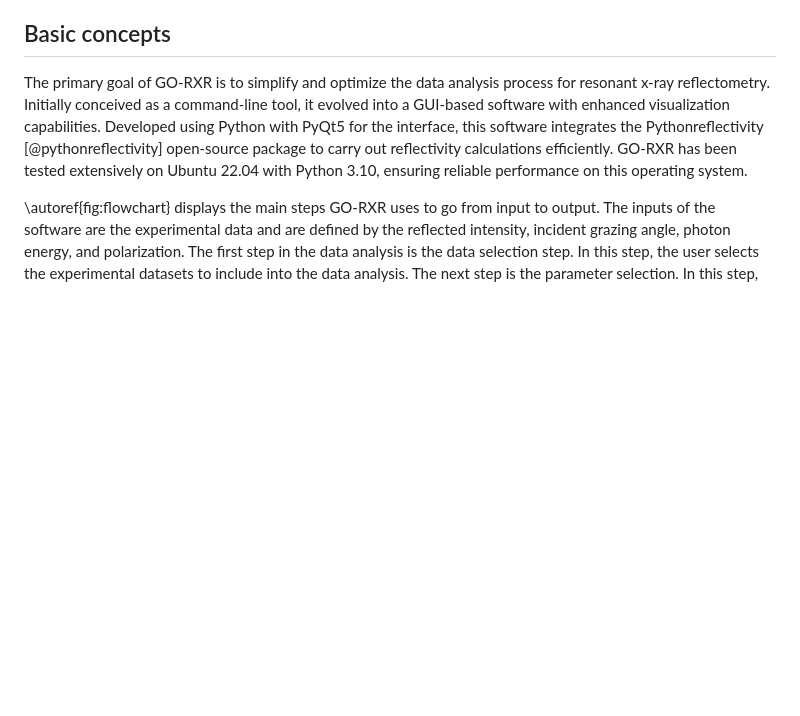
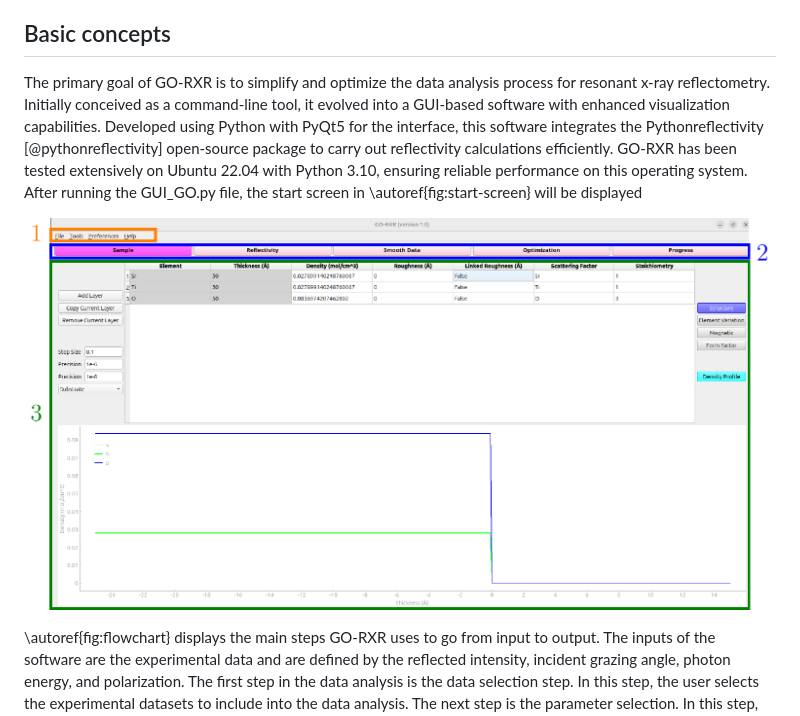
Before and after one commit to lucaskorol21/GO-RXR, a Markdown page: PAPER/paper.md, the part around the change printed below. Rendered like a GitHub page; pictures changed too: FIGURES/go-rxr-start.png (added); blank space fills up the shorter version.

Commit message:
Paper: added comments and figs for rev1 comments

```diff
--- a/PAPER/paper.md
+++ b/PAPER/paper.md
@@ -51,7 +51,9 @@ GO-RXR is available for installation through its GitHub repository, providing us
 
 ## Basic concepts
 
-The primary goal of GO-RXR is to simplify and optimize the data analysis process for resonant x-ray reflectometry. Initially conceived as a command-line tool, it evolved into a GUI-based software with enhanced visualization capabilities. Developed using Python with PyQt5 for the interface, this software integrates the Pythonreflectivity [@pythonreflectivity] open-source package to carry out reflectivity calculations efficiently. GO-RXR has been tested extensively on Ubuntu 22.04 with Python 3.10, ensuring reliable performance on this operating system.
+The primary goal of GO-RXR is to simplify and optimize the data analysis process for resonant x-ray reflectometry. Initially conceived as a command-line tool, it evolved into a GUI-based software with enhanced visualization capabilities. Developed using Python with PyQt5 for the interface, this software integrates the Pythonreflectivity [@pythonreflectivity] open-source package to carry out reflectivity calculations efficiently. GO-RXR has been tested extensively on Ubuntu 22.04 with Python 3.10, ensuring reliable performance on this operating system. After running the GUI_GO.py file, the start screen in \autoref{fig:start-screen} will be displayed
+
+![Start screen of GO-RXR. The interface is divided into three main sections: 1) Toolbar, 2) Workspace Navigator, and 3) Workspace Area. \label{fig:start-screen}](../FIGURES/go-rxr-start.png)
 
 \autoref{fig:flowchart} displays the main steps GO-RXR uses to go from input to output. The inputs of the software are the experimental data and are defined by the reflected intensity, incident grazing angle, photon energy, and polarization. The first step in the data analysis is the data selection step. In this step, the user selects the experimental datasets to include into the data analysis. The next step is the parameter selection. In this step, the user selects the model parameters to vary. The final step is the data fitting. In this step, the user selects the global optimization algorithm and its parameters and fits the data from the selected experimental and simulated datasets. The output of GO-RXR is the depth-dependent density profile, as defined by the model parameters.
 
```
Also changed, not shown: other parts of PAPER/paper.md (+3 -1 lines), FIGURES/go-rxr-optimization.png (added), 3 other files.
